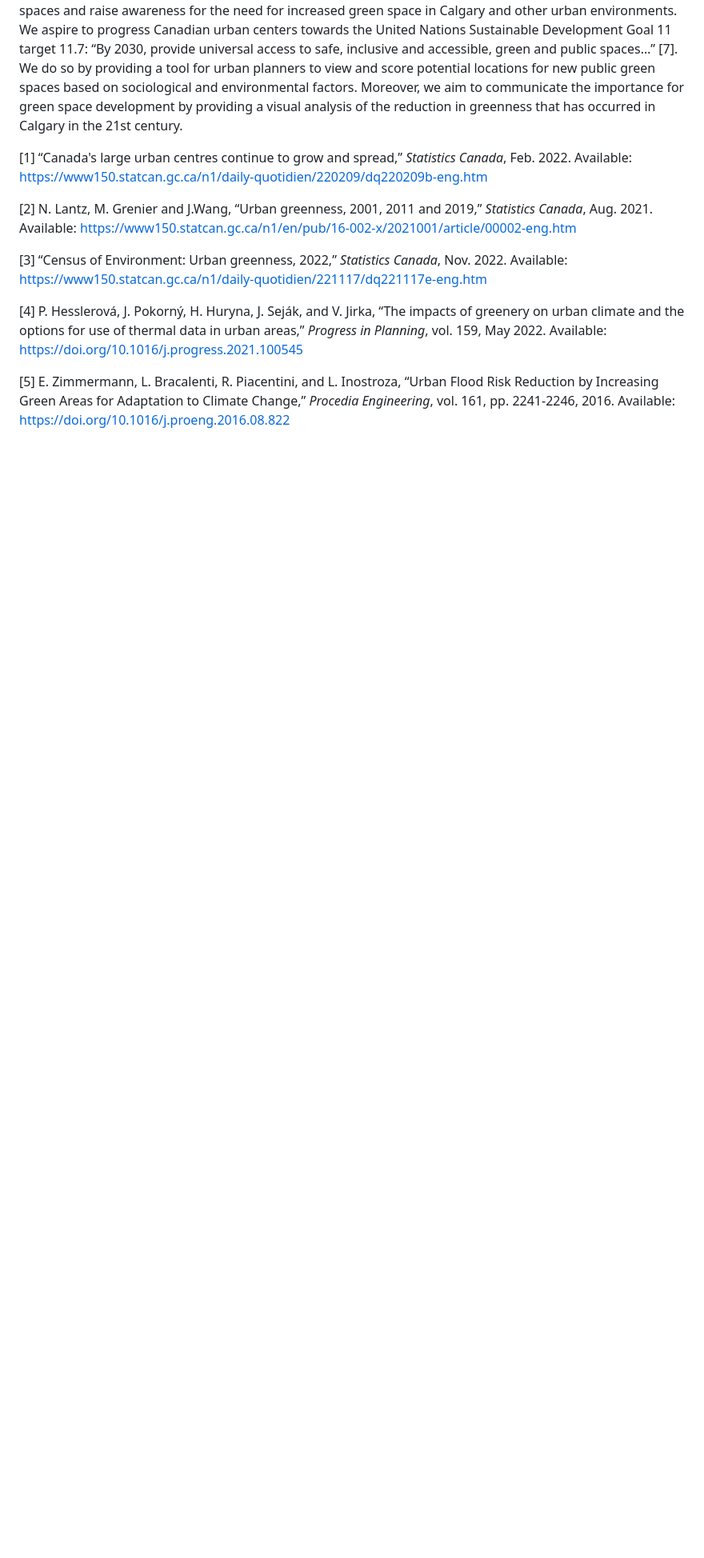
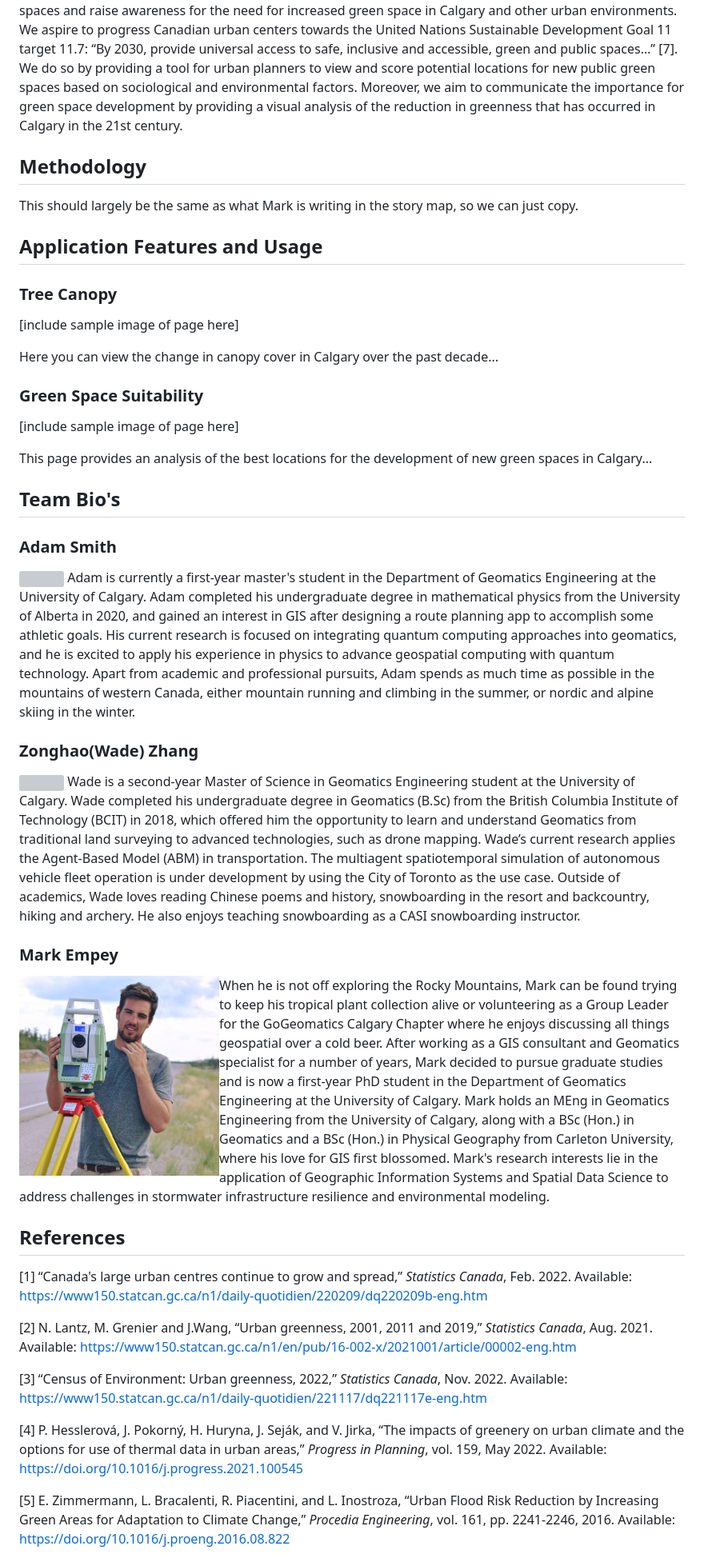
Before and after one commit to adamreidsmith/ecce-app-challenge, a Markdown page: README.md, the part around the change printed below. Shown: that part at 80% size. Rendered like a GitHub page; blank space fills up the shorter version; grey boxes are pictures that could not be loaded.

```diff
--- a/README.md
+++ b/README.md
@@ -8,6 +10,39 @@ Urban green space provides numerous crucial benefits to the environment and the
 
 Our team, the GeoTrio, has developed an application called Cul-Grow to help address the problem of diminishing green space in the city of Calgary.  Cul-Grow aims to promote the development of urban green spaces and raise awareness for the need for increased green space in Calgary and other urban environments.  We aspire to progress Canadian urban centers towards the United Nations Sustainable Development Goal 11 target 11.7: “By 2030, provide universal access to safe, inclusive and accessible, green and public spaces…” [7].  We do so by providing a tool for urban planners to view and score potential locations for new public green spaces based on sociological and environmental factors.  Moreover, we aim to communicate the importance for green space development by providing a visual analysis of the reduction in greenness that has occurred in Calgary in the 21st century.
 
+## Methodology
+
+This should largely be the same as what Mark is writing in the story map, so we can just copy.
+
+## Application Features and Usage
+
+### Tree Canopy
+
+[include sample image of page here]
+
+Here you can view the change in canopy cover in Calgary over the past decade...
+
+### Green Space Suitability
+
+[include sample image of page here]
+
+This page provides an analysis of the best locations for the development of new green spaces in Calgary...
+
+## Team Bio's
+
+### Adam Smith
+
+<img align="left" src="./assets/adam.png" height="250"/> Adam is currently a first-year master's student in the Department of Geomatics Engineering at the University of Calgary.  Adam completed his undergraduate degree in mathematical physics from the University of Alberta in 2020, and gained an interest in GIS after designing a route planning app to accomplish some athletic goals.  His current research is focused on integrating quantum computing approaches into geomatics, and he is excited to apply his experience in physics to advance geospatial computing with quantum technology.  Apart from academic and professional pursuits, Adam spends as much time as possible in the mountains of western Canada, either mountain running and climbing in the summer, or nordic and alpine skiing in the winter.
+
+### Zonghao(Wade) Zhang
+
+<img align="left" src="./assets/wade.jpg" height="250"/> Wade is a second-year Master of Science in Geomatics Engineering student at the University of Calgary. Wade completed his undergraduate degree in Geomatics (B.Sc) from the British Columbia Institute of Technology (BCIT) in 2018, which offered him the opportunity to learn and understand Geomatics from traditional land surveying to advanced technologies, such as drone mapping. Wade’s current research applies the Agent-Based Model (ABM) in transportation. The multiagent spatiotemporal simulation of autonomous vehicle fleet operation is under development by using the City of Toronto as the use case. Outside of academics, Wade loves reading Chinese poems and history, snowboarding in the resort and backcountry, hiking and archery. He also enjoys teaching snowboarding as a CASI snowboarding instructor.
+
+### Mark Empey
+
+<img align="left" src="./assets/mark.jpg" height="250"/> When he is not off exploring the Rocky Mountains, Mark can be found trying to keep his tropical plant collection alive or volunteering as a Group Leader for the GoGeomatics Calgary Chapter where he enjoys discussing all things geospatial over a cold beer. After working as a GIS consultant and Geomatics specialist for a number of years, Mark decided to pursue graduate studies and is now a first-year PhD student in the Department of Geomatics Engineering at the University of Calgary. Mark holds an MEng in Geomatics Engineering from the University of Calgary, along with a BSc (Hon.) in Geomatics and a BSc (Hon.) in Physical Geography from Carleton University, where his love for GIS first blossomed. Mark's research interests lie in the application of Geographic Information Systems and Spatial Data Science to address challenges in stormwater infrastructure resilience and environmental modeling.
+
+## References
 
 [1] “Canada's large urban centres continue to grow and spread,” *Statistics Canada*, Feb. 2022. Available: <https://www150.statcan.gc.ca/n1/daily-quotidien/220209/dq220209b-eng.htm>
 
```
Also changed, not shown: other parts of README.md (+5 -13 lines).
